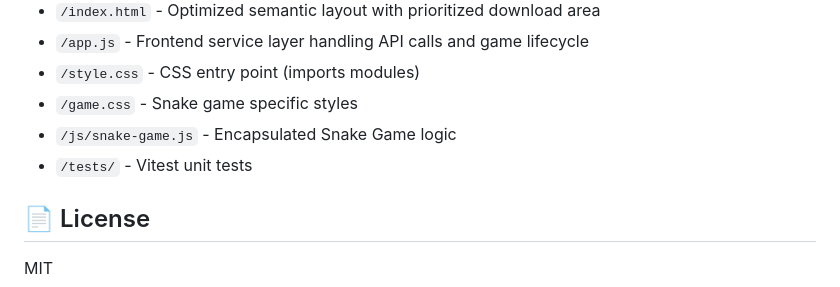
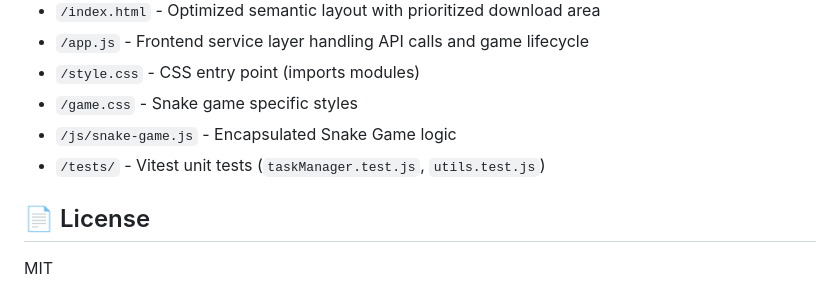
Before and after one commit to gentritr1/youtube-to-mp3, a Markdown page: README.md, the part around the change. Drawn GitHub-style.

Commit message:
docs: update README file structure to match current state

```diff
--- a/README.md
+++ b/README.md
@@ -106,7 +106,7 @@ npm run test:watch
 - `/style.css` - CSS entry point (imports modules)
 - `/game.css` - Snake game specific styles
 - `/js/snake-game.js` - Encapsulated Snake Game logic
-- `/tests/` - Vitest unit tests
+- `/tests/` - Vitest unit tests (`taskManager.test.js`, `utils.test.js`)
 
 ## 📄 License
 MIT
```
